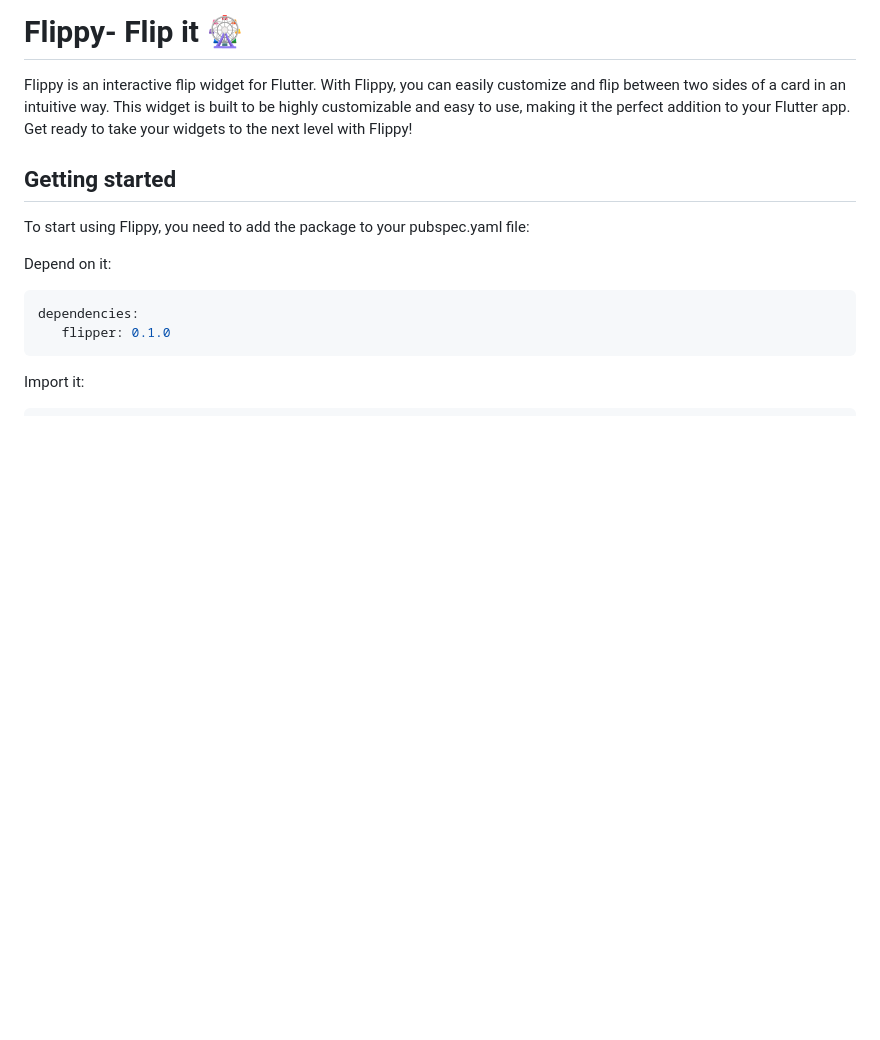
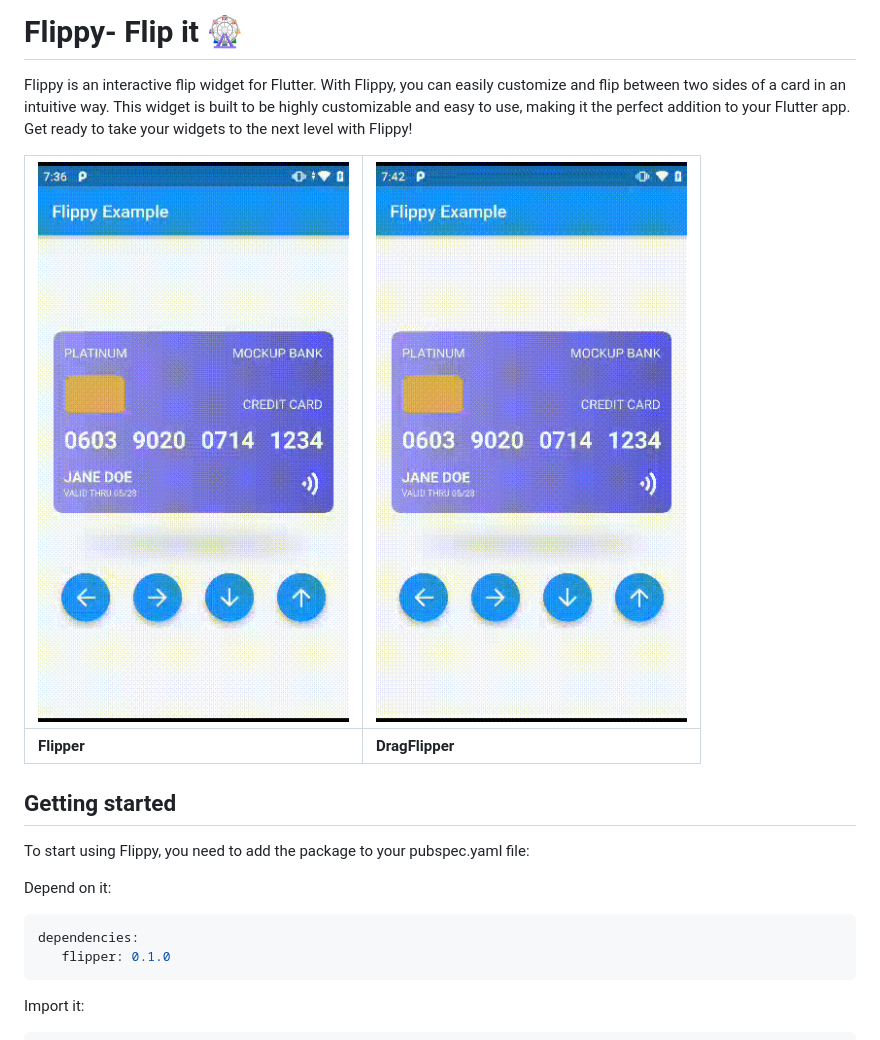
Before and after one commit to chrisbinsunny/flippy, a Markdown page: README.md, the part around the change. Rendered like a GitHub page; pictures changed too: docs/dragFlipper.gif (added), docs/regularFlipper.gif (added); blank space fills up the shorter version.

Commit message:
Added assets

```diff
--- a/README.md
+++ b/README.md
@@ -2,6 +2,10 @@
 # Flippy- Flip it 🎡
 
 Flippy is an interactive flip widget for Flutter. With Flippy, you can easily customize and flip between two sides of a card in an intuitive way. This widget is built to be highly customizable and easy to use, making it the perfect addition to your Flutter app. Get ready to take your widgets to the next level with Flippy!
+
+| ![Regular Flipper](docs/regularFlipper.gif) | ![Draggable Flipper](docs/dragFlipper.gif) |
+|--|--|
+| **Flipper** | **DragFlipper** |
 
 
 ## Getting started
```
